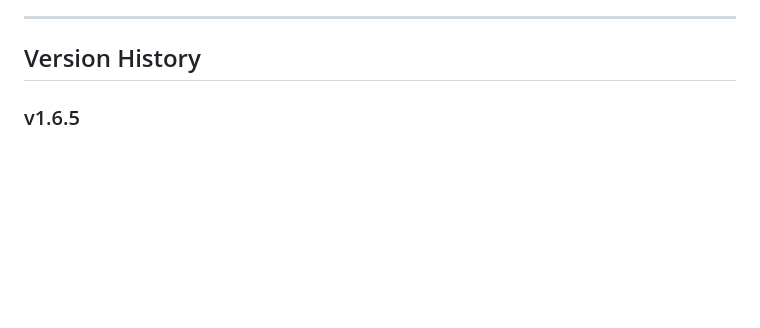
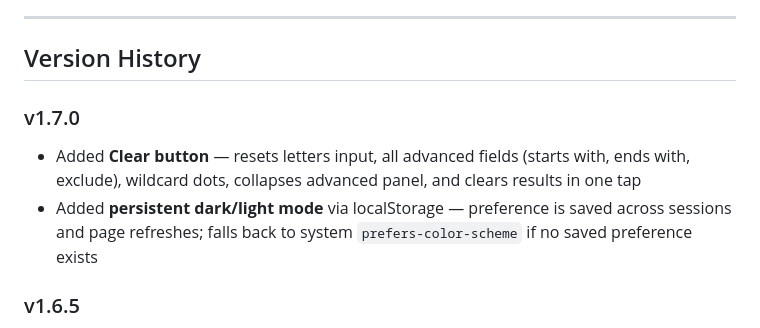
Before and after one commit to Niz8/Anagram, a Markdown page: readme.md, the part around the change. Rendered like a GitHub page; blank space fills up the shorter version.

Commit message:
Update readme.md
v1.7

```diff
--- a/readme.md
+++ b/readme.md
@@ -28,6 +28,11 @@ A clean, fast, browser-based anagram solver. No server required — runs entirel
 -----
 
 ## Version History
+
+### v1.7.0
+
+- Added **Clear button** — resets letters input, all advanced fields (starts with, ends with, exclude), wildcard dots, collapses advanced panel, and clears results in one tap
+- Added **persistent dark/light mode** via localStorage — preference is saved across sessions and page refreshes; falls back to system `prefers-color-scheme` if no saved preference exists
 
 ### v1.6.5
 
```
